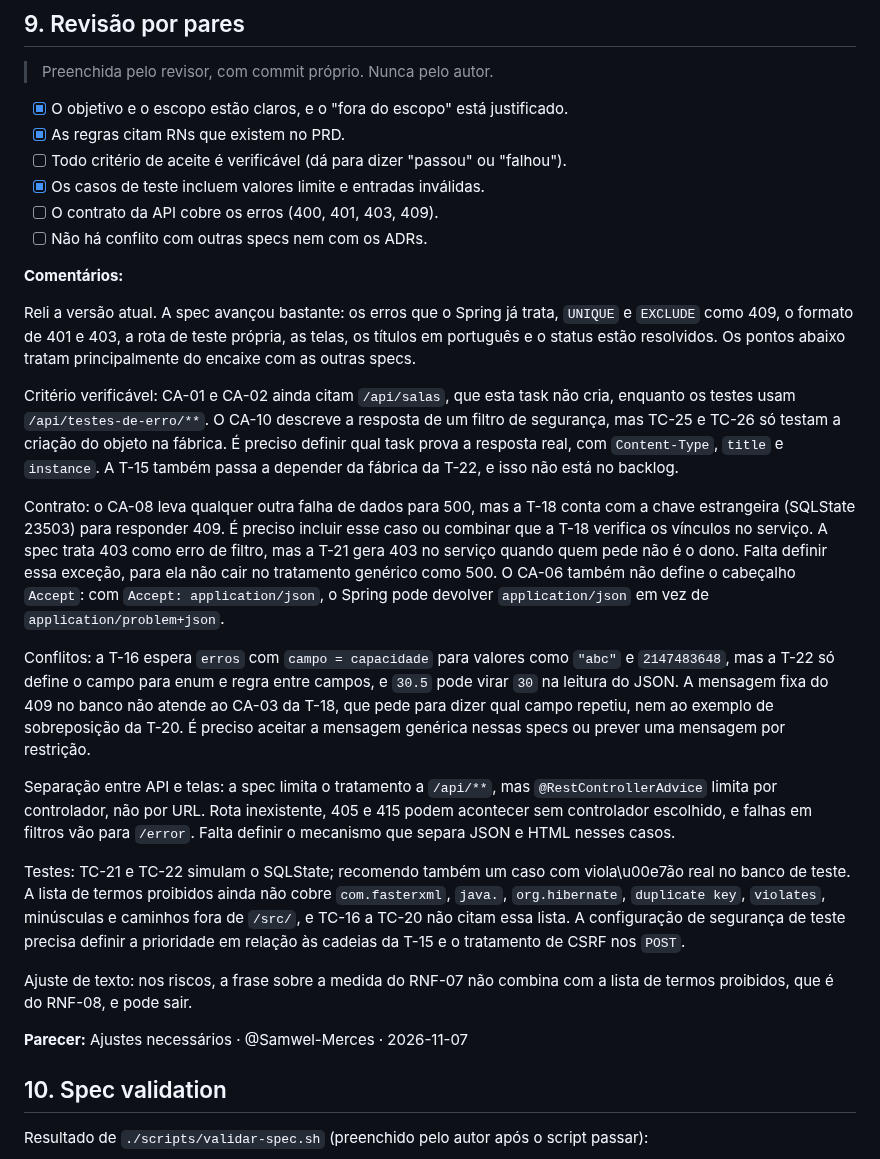
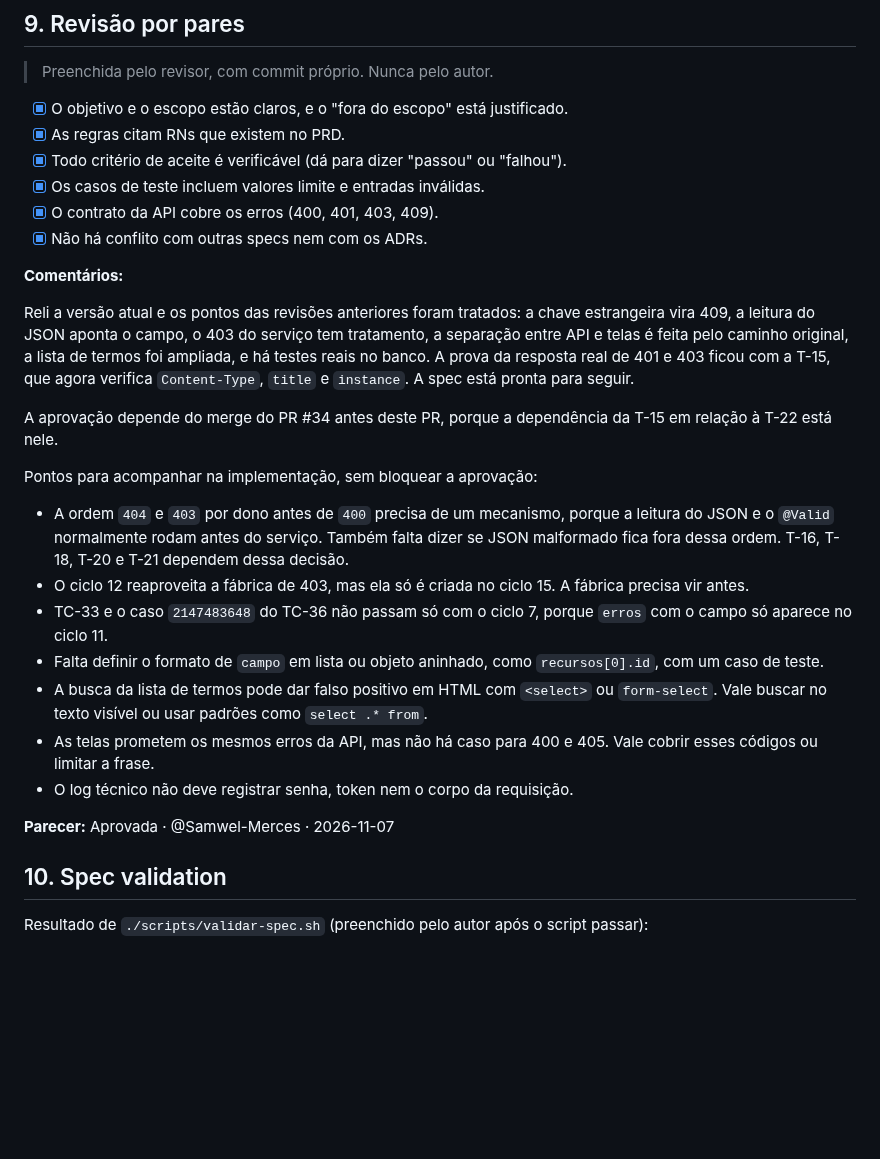
Before and after one commit to renatarsilva/projeto-qualidade-software-senac, a Markdown page: docs/specs/T-22-tratamento-de-erros.md, the part around the change. GitHub-like rendering; blank space fills up the shorter version.

Commit message:
docs(spec): aprova a spec T-22
Parecer: Aprovada.

A aprovação depende do merge do PR #34 antes deste PR. Os pontos para a
implementação estão registrados nos comentários da seção 9.

```diff
--- a/docs/specs/T-22-tratamento-de-erros.md
+++ b/docs/specs/T-22-tratamento-de-erros.md
@@ -330,28 +330,28 @@ Nos ciclos 1 e 2, TC-02 e TC-03 já passam depois do primeiro verde e protegem o
 
 - [x] O objetivo e o escopo estão claros, e o "fora do escopo" está justificado.
 - [x] As regras citam RNs que existem no PRD.
-- [ ] Todo critério de aceite é verificável (dá para dizer "passou" ou "falhou").
+- [x] Todo critério de aceite é verificável (dá para dizer "passou" ou "falhou").
 - [x] Os casos de teste incluem valores limite e entradas inválidas.
-- [ ] O contrato da API cobre os erros (400, 401, 403, 409).
-- [ ] Não há conflito com outras specs nem com os ADRs.
+- [x] O contrato da API cobre os erros (400, 401, 403, 409).
+- [x] Não há conflito com outras specs nem com os ADRs.
 
 **Comentários:**
 
-Reli a versão atual. A spec avançou bastante: os erros que o Spring já trata, `UNIQUE` e `EXCLUDE` como 409, o formato de 401 e 403, a rota de teste própria, as telas, os títulos em português e o status estão resolvidos. Os pontos abaixo tratam principalmente do encaixe com as outras specs.
+Reli a versão atual e os pontos das revisões anteriores foram tratados: a chave estrangeira vira 409, a leitura do JSON aponta o campo, o 403 do serviço tem tratamento, a separação entre API e telas é feita pelo caminho original, a lista de termos foi ampliada, e há testes reais no banco. A prova da resposta real de 401 e 403 ficou com a T-15, que agora verifica `Content-Type`, `title` e `instance`. A spec está pronta para seguir.
 
-Critério verificável: CA-01 e CA-02 ainda citam `/api/salas`, que esta task não cria, enquanto os testes usam `/api/testes-de-erro/**`. O CA-10 descreve a resposta de um filtro de segurança, mas TC-25 e TC-26 só testam a criação do objeto na fábrica. É preciso definir qual task prova a resposta real, com `Content-Type`, `title` e `instance`. A T-15 também passa a depender da fábrica da T-22, e isso não está no backlog.
+A aprovação depende do merge do PR #34 antes deste PR, porque a dependência da T-15 em relação à T-22 está nele.
 
-Contrato: o CA-08 leva qualquer outra falha de dados para 500, mas a T-18 conta com a chave estrangeira (SQLState 23503) para responder 409. É preciso incluir esse caso ou combinar que a T-18 verifica os vínculos no serviço. A spec trata 403 como erro de filtro, mas a T-21 gera 403 no serviço quando quem pede não é o dono. Falta definir essa exceção, para ela não cair no tratamento genérico como 500. O CA-06 também não define o cabeçalho `Accept`: com `Accept: application/json`, o Spring pode devolver `application/json` em vez de `application/problem+json`.
+Pontos para acompanhar na implementação, sem bloquear a aprovação:
 
-Conflitos: a T-16 espera `erros` com `campo = capacidade` para valores como `"abc"` e `2147483648`, mas a T-22 só define o campo para enum e regra entre campos, e `30.5` pode virar `30` na leitura do JSON. A mensagem fixa do 409 no banco não atende ao CA-03 da T-18, que pede para dizer qual campo repetiu, nem ao exemplo de sobreposição da T-20. É preciso aceitar a mensagem genérica nessas specs ou prever uma mensagem por restrição.
+- A ordem `404` e `403` por dono antes de `400` precisa de um mecanismo, porque a leitura do JSON e o `@Valid` normalmente rodam antes do serviço. Também falta dizer se JSON malformado fica fora dessa ordem. T-16, T-18, T-20 e T-21 dependem dessa decisão.
+- O ciclo 12 reaproveita a fábrica de 403, mas ela só é criada no ciclo 15. A fábrica precisa vir antes.
+- TC-33 e o caso `2147483648` do TC-36 não passam só com o ciclo 7, porque `erros` com o campo só aparece no ciclo 11.
+- Falta definir o formato de `campo` em lista ou objeto aninhado, como `recursos[0].id`, com um caso de teste.
+- A busca da lista de termos pode dar falso positivo em HTML com `<select>` ou `form-select`. Vale buscar no texto visível ou usar padrões como `select .* from`.
+- As telas prometem os mesmos erros da API, mas não há caso para 400 e 405. Vale cobrir esses códigos ou limitar a frase.
+- O log técnico não deve registrar senha, token nem o corpo da requisição.
 
-Separação entre API e telas: a spec limita o tratamento a `/api/**`, mas `@RestControllerAdvice` limita por controlador, não por URL. Rota inexistente, 405 e 415 podem acontecer sem controlador escolhido, e falhas em filtros vão para `/error`. Falta definir o mecanismo que separa JSON e HTML nesses casos.
-
-Testes: TC-21 e TC-22 simulam o SQLState; recomendo também um caso com viola\u00e7ão real no banco de teste. A lista de termos proibidos ainda não cobre `com.fasterxml`, `java.`, `org.hibernate`, `duplicate key`, `violates`, minúsculas e caminhos fora de `/src/`, e TC-16 a TC-20 não citam essa lista. A configuração de segurança de teste precisa definir a prioridade em relação às cadeias da T-15 e o tratamento de CSRF nos `POST`.
-
-Ajuste de texto: nos riscos, a frase sobre a medida do RNF-07 não combina com a lista de termos proibidos, que é do RNF-08, e pode sair.
-
-**Parecer:** Ajustes necessários · @Samwel-Merces · 2026-11-07
+**Parecer:** Aprovada · @Samwel-Merces · 2026-11-07
 
 ## 10. Spec validation
 
```
